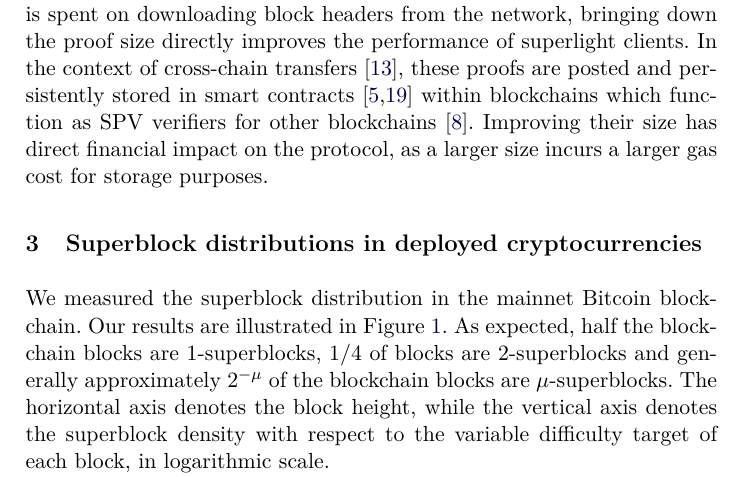
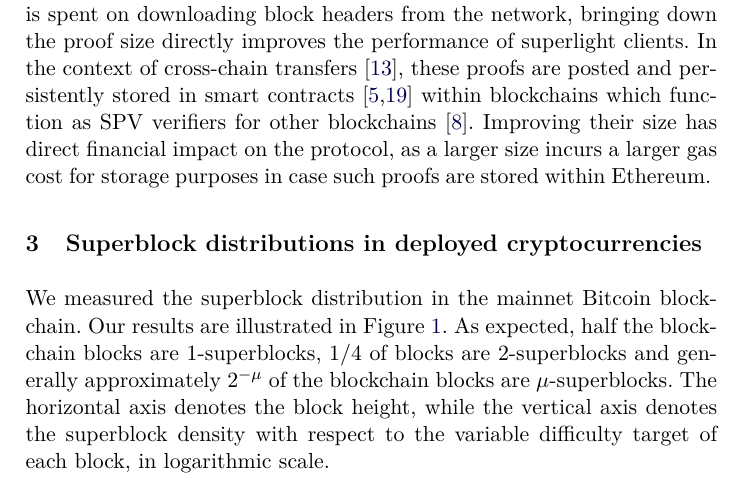
Before and after one commit to decrypto-org/superblocks-paper, a LaTeX thesis (superblocks.tex, which reads preliminaries.tex): part of page 6 of 16, cut so that both start at the same text. Compiled offline with pdfLaTeX.

Commit message:
Clarify that gas pertains to Ethereum

```diff
--- a/preliminaries.tex
+++ b/preliminaries.tex
@@ -137,4 +137,5 @@ cross-chain transfers~\cite{pow-sidechains}, these proofs are posted and
 persistently stored in smart contracts~\cite{buterin,wood} within blockchains
 which function as SPV verifiers for other blockchains~\cite{christoglou}.
 Improving their size has direct financial impact
-on the protocol, as a larger size incurs a larger gas cost for storage purposes.
+on the protocol, as a larger size incurs a larger gas cost for storage purposes
+in case such proofs are stored within Ethereum.
```
